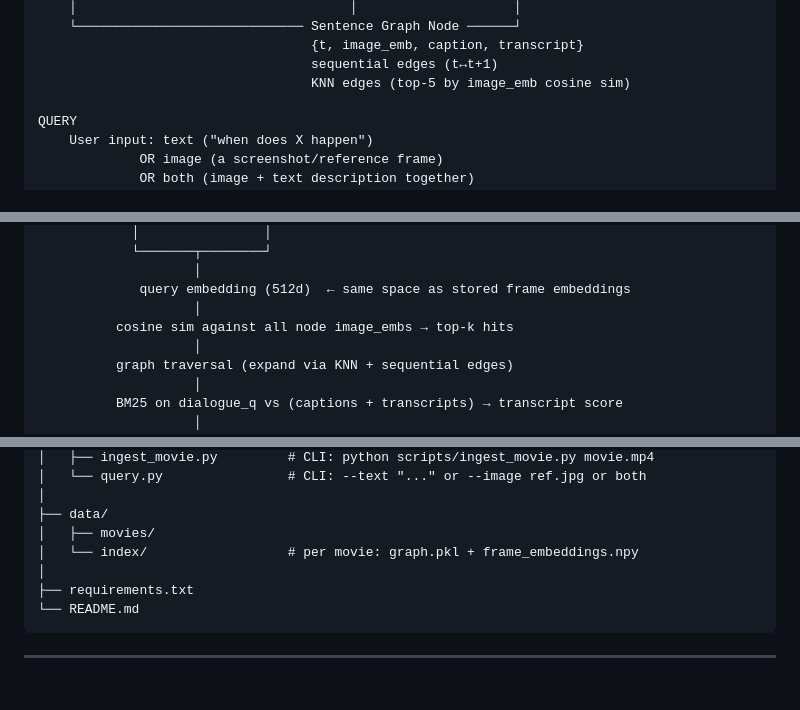
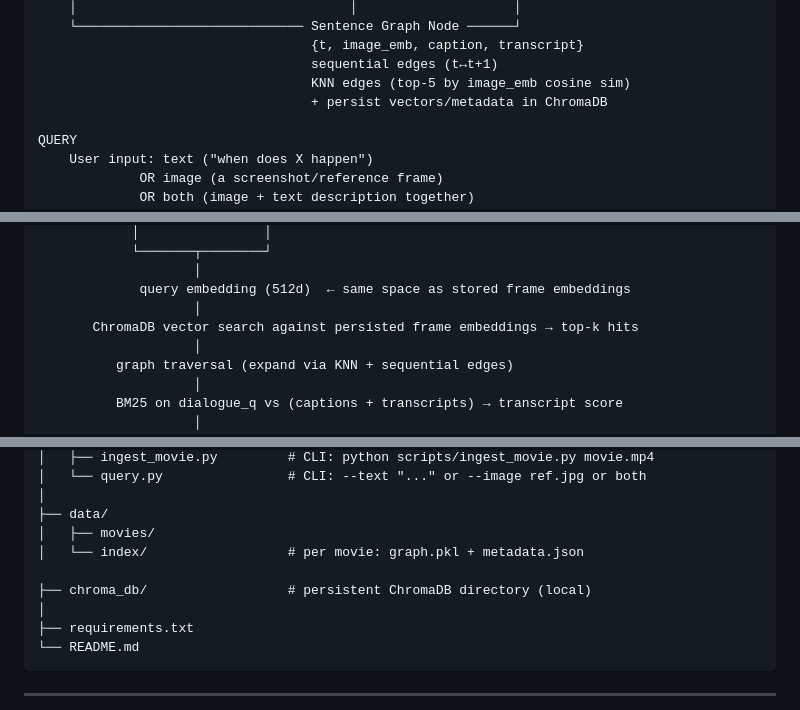
Before and after one commit to laxmanclo/filmspot, a Markdown page: docs/deep-soaring-hare.md, 3 parts joined by grey strips. GitHub-like rendering; blank space fills up the shorter version.

```diff
--- a/docs/deep-soaring-hare.md
+++ b/docs/deep-soaring-hare.md
@@ -42,6 +42,7 @@ Video File
                                    {t, image_emb, caption, transcript}
                                    sequential edges (t↔t+1)
                                    KNN edges (top-5 by image_emb cosine sim)
+                                   + persist vectors/metadata in ChromaDB
 
 QUERY
     User input: text ("when does X happen")
@@ -61,7 +62,7 @@ QUERY
                     │
              query embedding (512d)  ← same space as stored frame embeddings
                     │
-          cosine sim against all node image_embs → top-k hits
+       ChromaDB vector search against persisted frame embeddings → top-k hits
                     │
           graph traversal (expand via KNN + sequential edges)
                     │
@@ -118,7 +123,9 @@ filmspot/
 │
 ├── data/
 │   ├── movies/
-│   └── index/                  # per movie: graph.pkl + frame_embeddings.npy
+│   └── index/                  # per movie: graph.pkl + metadata.json
+
+├── chroma_db/                  # persistent ChromaDB directory (local)
 │
 ├── requirements.txt
 └── README.md
```
Also changed, not shown: other parts of docs/deep-soaring-hare.md (+15 -4 lines).
